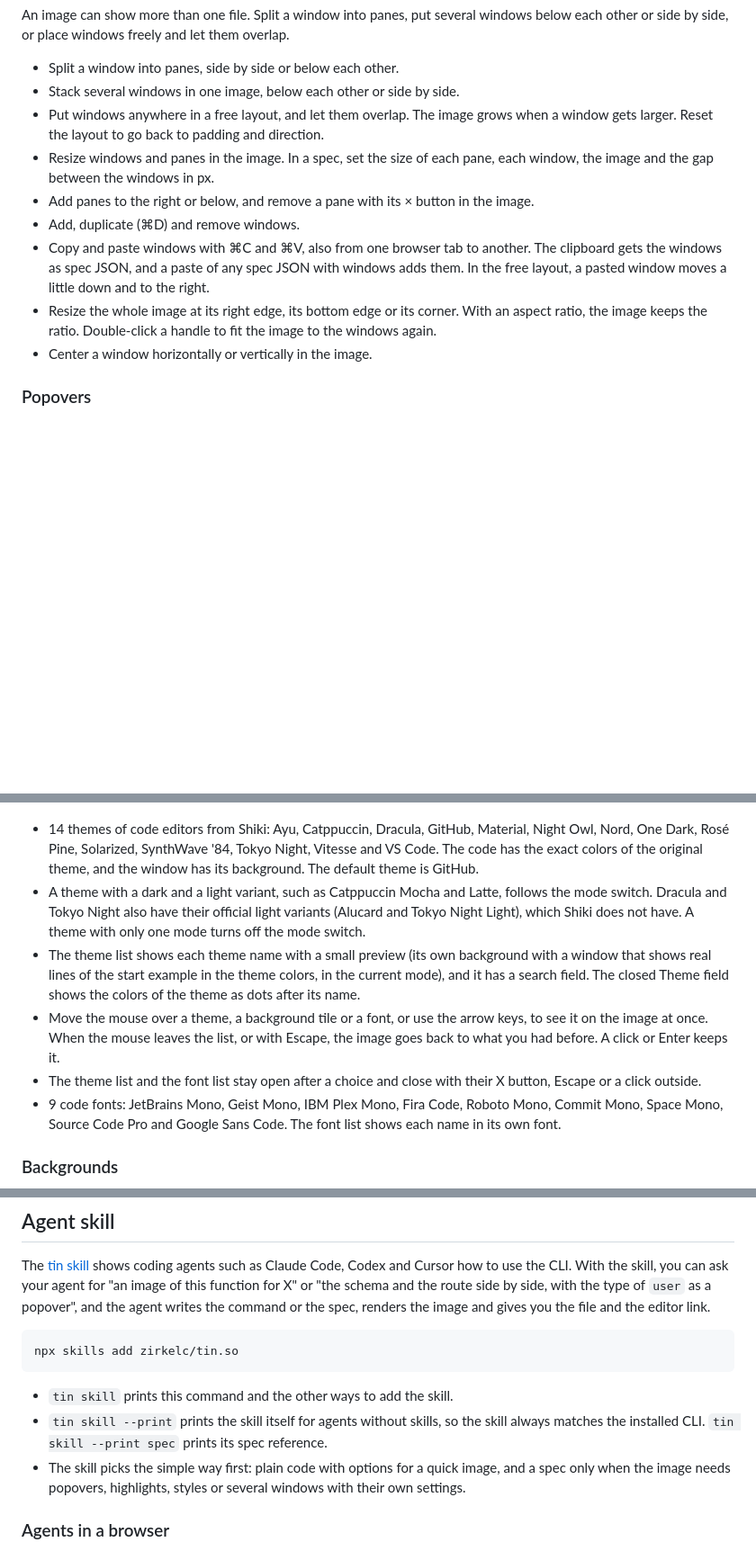
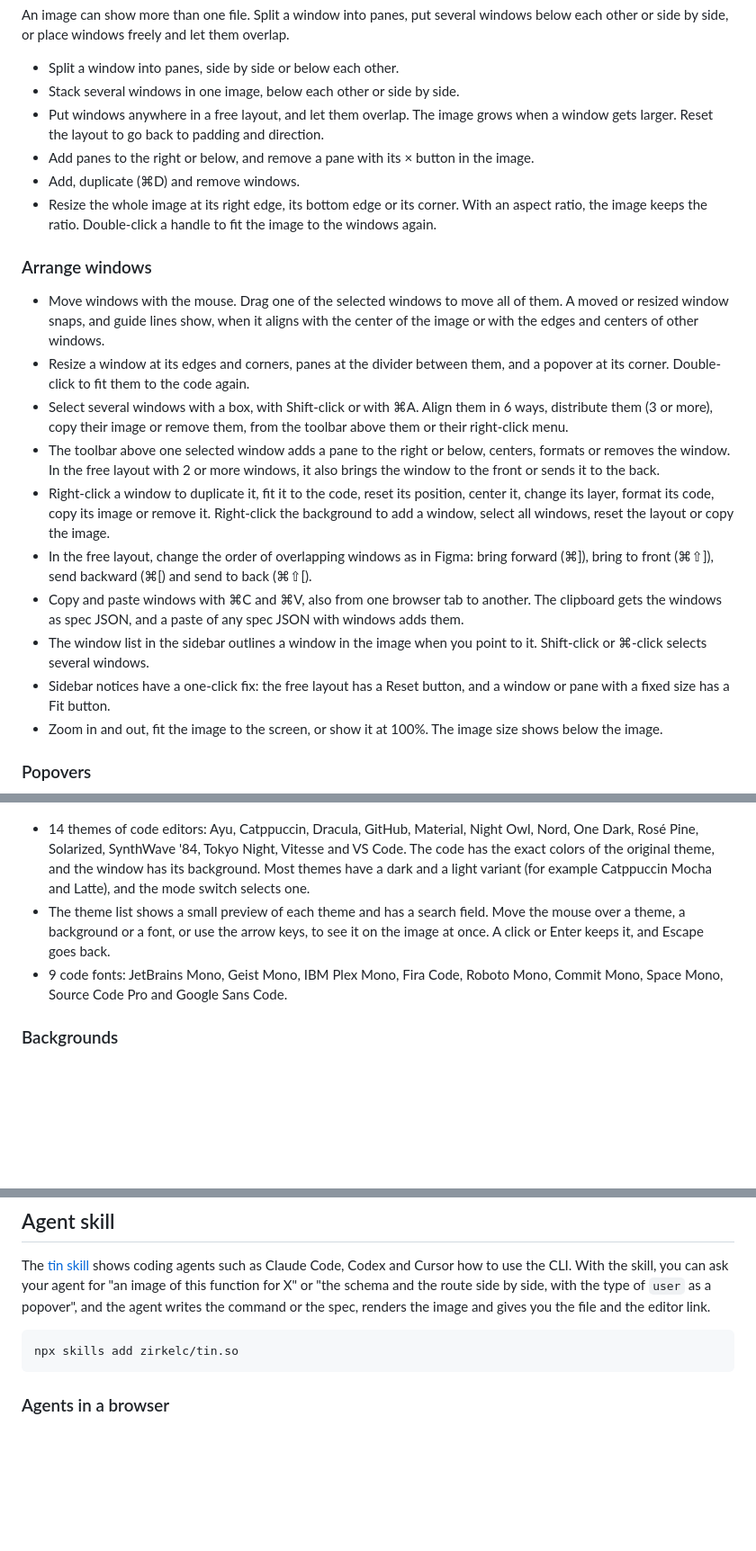
Before and after one commit to zirkelc/tin.so, a Markdown page: README.md, 3 parts joined by grey strips. Shown at 90% size. GitHub-like rendering; blank space fills up the shorter version.

````diff
--- a/README.md
+++ b/README.md
@@ -46,12 +46,22 @@ An image can show more than one file. Split a window into panes, put several win
 - Split a window into panes, side by side or below each other.
 - Stack several windows in one image, below each other or side by side.
 - Put windows anywhere in a free layout, and let them overlap. The image grows when a window gets larger. Reset the layout to go back to padding and direction.
-- Resize windows and panes in the image. In a spec, set the size of each pane, each window, the image and the gap between the windows in px.
 - Add panes to the right or below, and remove a pane with its × button in the image.
 - Add, duplicate (⌘D) and remove windows.
-- Copy and paste windows with ⌘C and ⌘V, also from one browser tab to another. The clipboard gets the windows as spec JSON, and a paste of any spec JSON with windows adds them. In the free layout, a pasted window moves a little down and to the right.
 - Resize the whole image at its right edge, its bottom edge or its corner. With an aspect ratio, the image keeps the ratio. Double-click a handle to fit the image to the windows again.
-- Center a window horizontally or vertically in the image.
+
+### Arrange windows
+
+- Move windows with the mouse. Drag one of the selected windows to move all of them. A moved or resized window snaps, and guide lines show, when it aligns with the center of the image or with the edges and centers of other windows.
+- Resize a window at its edges and corners, panes at the divider between them, and a popover at its corner. Double-click to fit them to the code again.
+- Select several windows with a box, with Shift-click or with ⌘A. Align them in 6 ways, distribute them (3 or more), copy their image or remove them, from the toolbar above them or their right-click menu.
+- The toolbar above one selected window adds a pane to the right or below, centers, formats or removes the window. In the free layout with 2 or more windows, it also brings the window to the front or sends it to the back.
+- Right-click a window to duplicate it, fit it to the code, reset its position, center it, change its layer, format its code, copy its image or remove it. Right-click the background to add a window, select all windows, reset the layout or copy the image.
+- In the free layout, change the order of overlapping windows as in Figma: bring forward (⌘]), bring to front (⌘⇧]), send backward (⌘[) and send to back (⌘⇧[).
+- Copy and paste windows with ⌘C and ⌘V, also from one browser tab to another. The clipboard gets the windows as spec JSON, and a paste of any spec JSON with windows adds them.
+- The window list in the sidebar outlines a window in the image when you point to it. Shift-click or ⌘-click selects several windows.
+- Sidebar notices have a one-click fix: the free layout has a Reset button, and a window or pane with a fixed size has a Fit button.
+- Zoom in and out, fit the image to the screen, or show it at 100%. The image size shows below the image.
 
 ### Popovers
 
@@ -89,12 +99,9 @@ Show the reader where to look. Highlight full lines, or give any part of a line
   <img alt="The same function in all 14 themes, each on its default background" src="docs/images/themes.png" width="860">
 </p>
 
-- 14 themes of code editors from Shiki: Ayu, Catppuccin, Dracula, GitHub, Material, Night Owl, Nord, One Dark, Rosé Pine, Solarized, SynthWave '84, Tokyo Night, Vitesse and VS Code. The code has the exact colors of the original theme, and the window has its background. The default theme is GitHub.
-- A theme with a dark and a light variant, such as Catppuccin Mocha and Latte, follows the mode switch. Dracula and Tokyo Night also have their official light variants (Alucard and Tokyo Night Light), which Shiki does not have. A theme with only one mode turns off the mode switch.
-- The theme list shows each theme name with a small preview (its own background with a window that shows real lines of the start example in the theme colors, in the current mode), and it has a search field. The closed Theme field shows the colors of the theme as dots after its name.
-- Move the mouse over a theme, a background tile or a font, or use the arrow keys, to see it on the image at once. When the mouse leaves the list, or with Escape, the image goes back to what you had before. A click or Enter keeps it.
-- The theme list and the font list stay open after a choice and close with their X button, Escape or a click outside.
-- 9 code fonts: JetBrains Mono, Geist Mono, IBM Plex Mono, Fira Code, Roboto Mono, Commit Mono, Space Mono, Source Code Pro and Google Sans Code. The font list shows each name in its own font.
+- 14 themes of code editors: Ayu, Catppuccin, Dracula, GitHub, Material, Night Owl, Nord, One Dark, Rosé Pine, Solarized, SynthWave '84, Tokyo Night, Vitesse and VS Code. The code has the exact colors of the original theme, and the window has its background. Most themes have a dark and a light variant (for example Catppuccin Mocha and Latte), and the mode switch selects one.
+- The theme list shows a small preview of each theme and has a search field. Move the mouse over a theme, a background or a font, or use the arrow keys, to see it on the image at once. A click or Enter keeps it, and Escape goes back.
+- 9 code fonts: JetBrains Mono, Geist Mono, IBM Plex Mono, Fira Code, Roboto Mono, Commit Mono, Space Mono, Source Code Pro and Google Sans Code.
 
 ### Backgrounds
 
@@ -273,10 +273,6 @@ The [tin skill](skills/tin/SKILL.md) shows coding agents such as Claude Code, Co
 npx skills add zirkelc/tin.so
 ```
 
-- `tin skill` prints this command and the other ways to add the skill.
-- `tin skill --print` prints the skill itself for agents without skills, so the skill always matches the installed CLI. `tin skill --print spec` prints its spec reference.
-- The skill picks the simple way first: plain code with options for a quick image, and a spec only when the image needs popovers, highlights, styles or several windows with their own settings.
-
 ### Agents in a browser
 
 The web editor has a versioned API on `window.tin` for agents that drive a browser instead of the CLI: read and set a spec, wait until the first image is ready, and export an image, with or without the spec in the file.
````
Also changed, not shown: other parts of README.md (+20 -36 lines), docs/releases.md (added, +11 -0 lines), docs/images/code.png (added), docs/images/windows.png (added), 6 other files.
